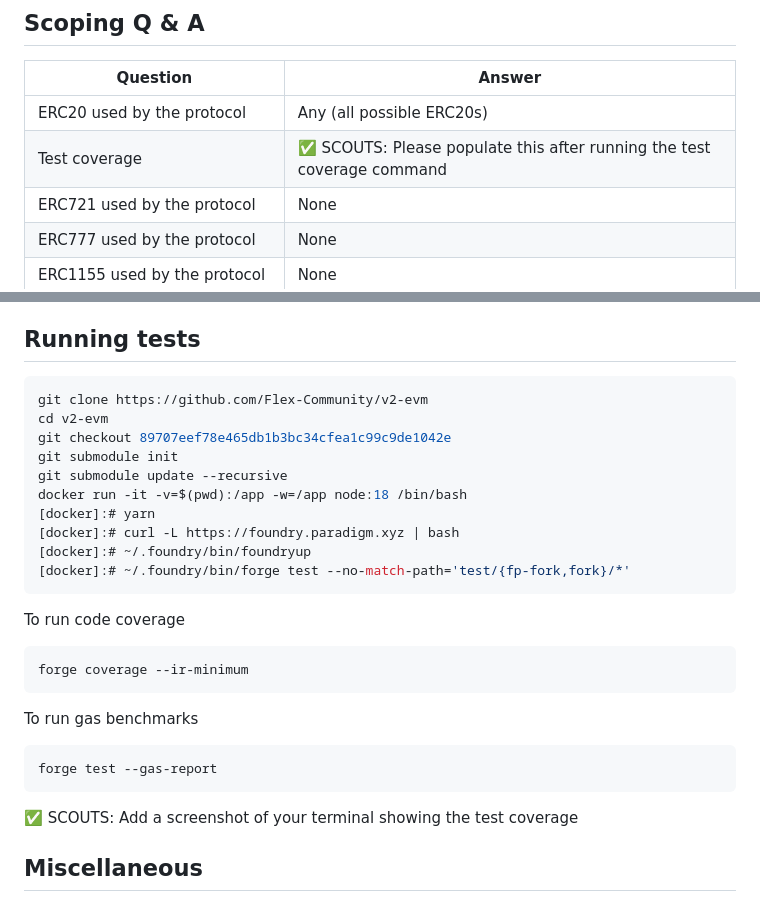
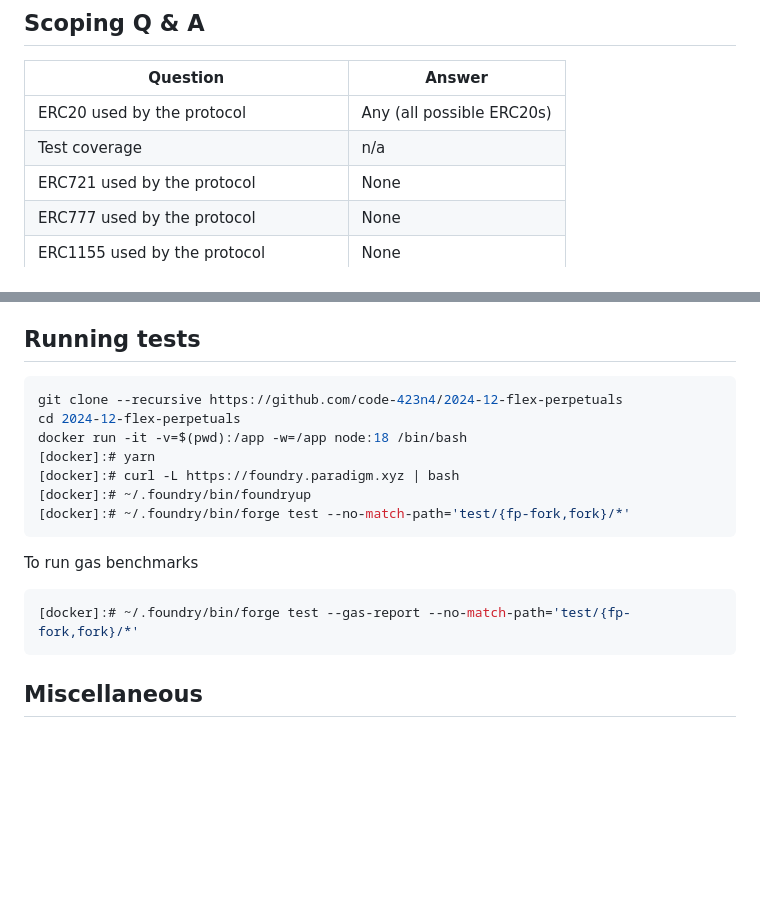
Before and after one commit to code-423n4/2024-12-flex-perpetuals, a Markdown page: README.md, 2 parts joined by grey strips. GitHub-like rendering; blank space fills up the shorter version.

````diff
--- a/README.md
+++ b/README.md
@@ -122,7 +122,7 @@ Only the changes made to the files within the defined scope need to be audited.
 | Question                                | Answer                       |
 | --------------------------------------- | ---------------------------- |
 | ERC20 used by the protocol              |       Any (all possible ERC20s)             |
-| Test coverage                           | ✅ SCOUTS: Please populate this after running the test coverage command                          |
+| Test coverage                           | n/a   |
 | ERC721 used  by the protocol            |            None              |
 | ERC777 used by the protocol             |           None                |
 | ERC1155 used by the protocol            |              None            |
@@ -221,27 +221,18 @@ N/A
 ## Running tests
 
 ```bash
-git clone https://github.com/Flex-Community/v2-evm
-cd v2-evm
-git checkout 89707eef78e465db1b3bc34cfea1c99c9de1042e
-git submodule init
-git submodule update --recursive
+git clone --recursive https://github.com/code-423n4/2024-12-flex-perpetuals
+cd 2024-12-flex-perpetuals
 docker run -it -v=$(pwd):/app -w=/app node:18 /bin/bash
 [docker]:# yarn
 [docker]:# curl -L https://foundry.paradigm.xyz | bash
 [docker]:# ~/.foundry/bin/foundryup
 [docker]:# ~/.foundry/bin/forge test --no-match-path='test/{fp-fork,fork}/*'
 ```
-To run code coverage
-```bash
-forge coverage --ir-minimum
-```
 To run gas benchmarks
 ```bash
-forge test --gas-report
+[docker]:# ~/.foundry/bin/forge test --gas-report --no-match-path='test/{fp-fork,fork}/*'
 ```
-
-✅ SCOUTS: Add a screenshot of your terminal showing the test coverage
 
 ## Miscellaneous
 Employees of Flex Perpetuals and employees' family members are ineligible to participate in this audit.
````
